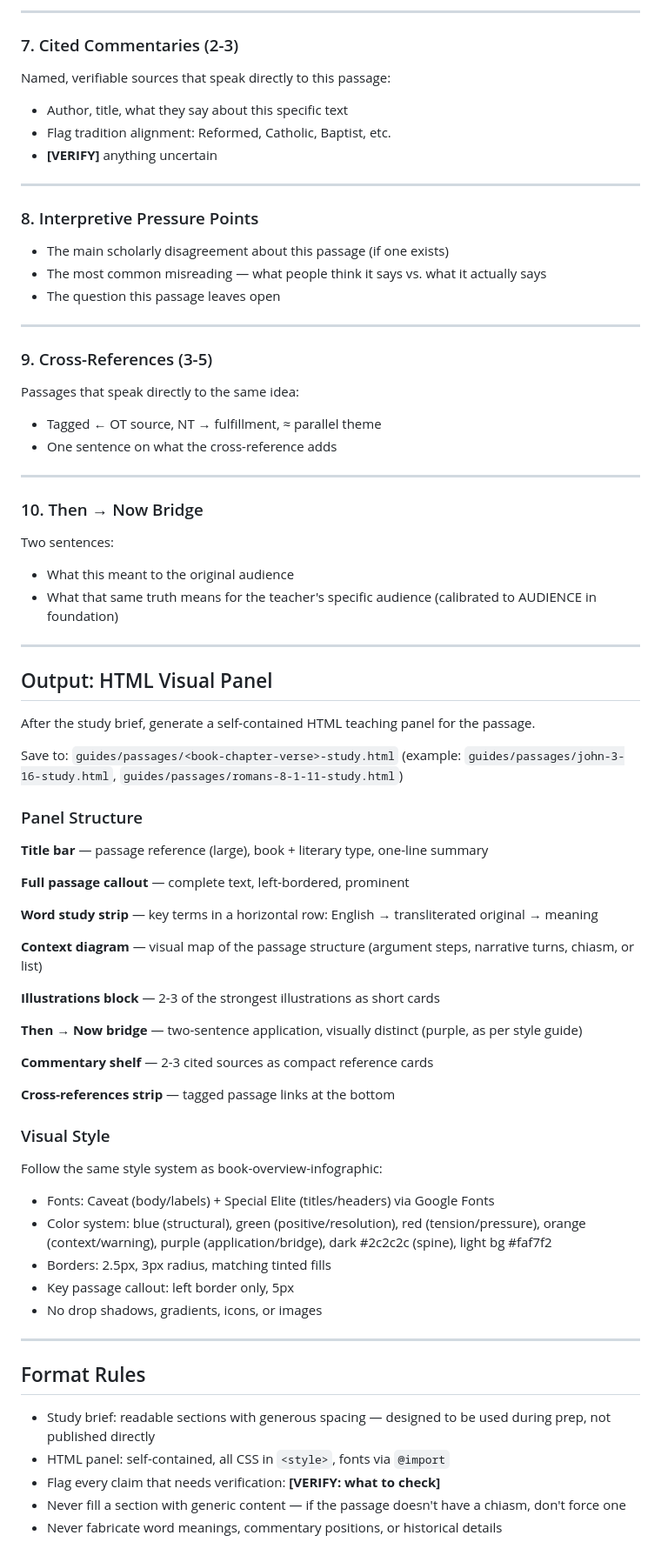
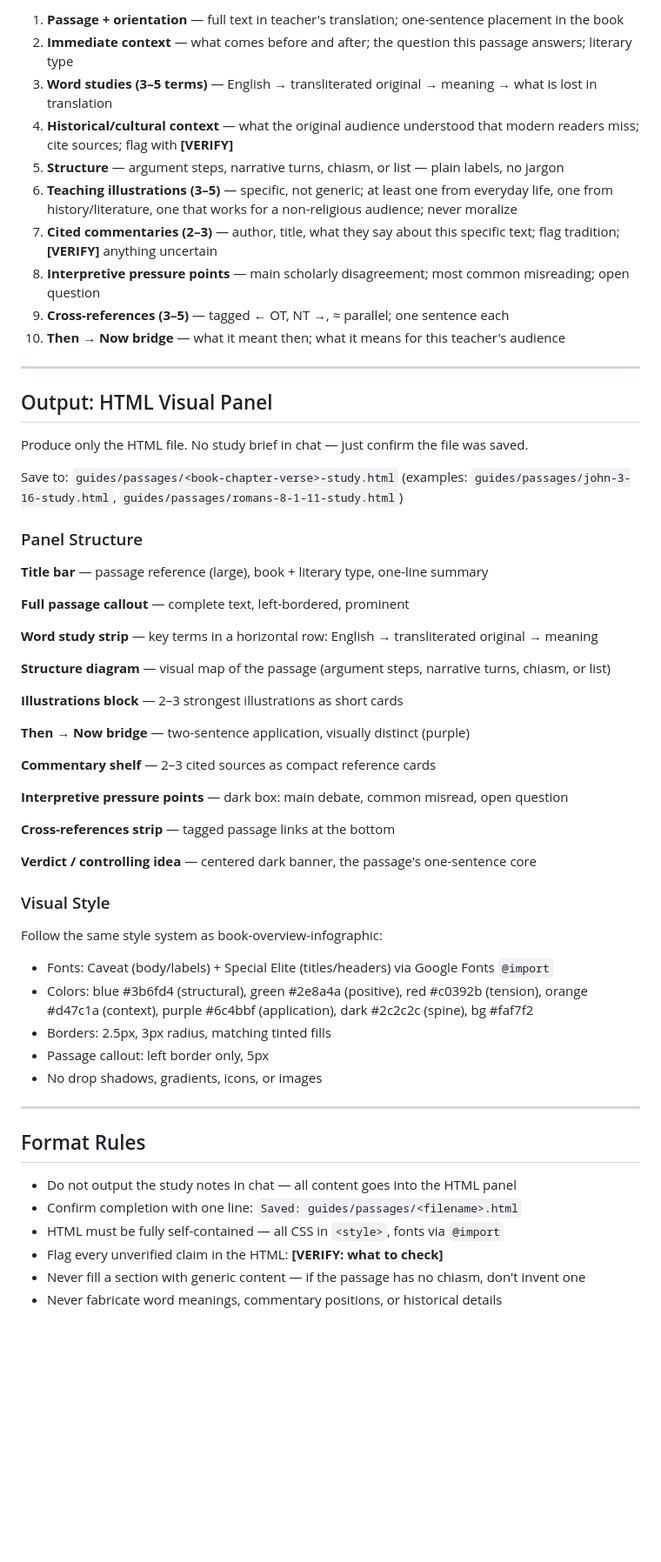
Before and after one commit to ken-muturi/bible-teacher, a Markdown page: passage-study/SKILL.md, the part around one of its changes. Shown at 87% size. GitHub-like rendering; blank space fills up the shorter version.

Commit message:
Passage study: skip chat output, go straight to HTML panel
All research is now internal process. Only output is the saved HTML file.
Eliminates the long study brief in conversation.

```diff
--- a/passage-study/SKILL.md
+++ b/passage-study/SKILL.md
@@ -72,40 +22,22 @@ Rules for illustrations:
----
-
-### 7. Cited Commentaries (2-3)
-Named, verifiable sources that speak directly to this passage:
-- Author, title, what they say about this specific text
-- Flag tradition alignment: Reformed, Catholic, Baptist, etc.
-- **[VERIFY]** anything uncertain
-
----
-
-### 8. Interpretive Pressure Points
-- The main scholarly disagreement about this passage (if one exists)
-- The most common misreading — what people think it says vs. what it actually says
-- The question this passage leaves open
-
----
-
-### 9. Cross-References (3-5)
-Passages that speak directly to the same idea:
-- Tagged ← OT source, NT → fulfillment, ≈ parallel theme
-- One sentence on what the cross-reference adds
-
----
-
-### 10. Then → Now Bridge
-Two sentences:
-- What this meant to the original audience
-- What that same truth means for the teacher's specific audience (calibrated to AUDIENCE in foundation)
+1. **Passage + orientation** — full text in teacher's translation; one-sentence placement in the book
+2. **Immediate context** — what comes before and after; the question this passage answers; literary type
+3. **Word studies (3–5 terms)** — English → transliterated original → meaning → what is lost in translation
+4. **Historical/cultural context** — what the original audience understood that modern readers miss; cite sources; flag with **[VERIFY]**
+5. **Structure** — argument steps, narrative turns, chiasm, or list — plain labels, no jargon
+6. **Teaching illustrations (3–5)** — specific, not generic; at least one from everyday life, one from history/literature, one that works for a non-religious audience; never moralize
+7. **Cited commentaries (2–3)** — author, title, what they say about this specific text; flag tradition; **[VERIFY]** anything uncertain
+8. **Interpretive pressure points** — main scholarly disagreement; most common misreading; open question
+9. **Cross-references (3–5)** — tagged ← OT, NT →, ≈ parallel; one sentence each
+10. **Then → Now bridge** — what it meant then; what it means for this teacher's audience
 
 ---
 
 ## Output: HTML Visual Panel
 
-After the study brief, generate a self-contained HTML teaching panel for the passage.
+Produce only the HTML file. No study brief in chat — just confirm the file was saved.
 
 Save to: `guides/passages/<book-chapter-verse>-study.html`
-(example: `guides/passages/john-3-16-study.html`, `guides/passages/romans-8-1-11-study.html`)
+(examples: `guides/passages/john-3-16-study.html`, `guides/passages/romans-8-1-11-study.html`)
 
 ### Panel Structure
 
@@ -115,30 +47,35 @@ Save to: `guides/passages/<book-chapter-verse>-study.html`
 
 **Word study strip** — key terms in a horizontal row: English → transliterated original → meaning
 
-**Context diagram** — visual map of the passage structure (argument steps, narrative turns, chiasm, or list)
+**Structure diagram** — visual map of the passage (argument steps, narrative turns, chiasm, or list)
 
-**Illustrations block** — 2-3 of the strongest illustrations as short cards
+**Illustrations block** — 2–3 strongest illustrations as short cards
 
-**Then → Now bridge** — two-sentence application, visually distinct (purple, as per style guide)
+**Then → Now bridge** — two-sentence application, visually distinct (purple)
 
-**Commentary shelf** — 2-3 cited sources as compact reference cards
+**Commentary shelf** — 2–3 cited sources as compact reference cards
+
+**Interpretive pressure points** — dark box: main debate, common misread, open question
 
 **Cross-references strip** — tagged passage links at the bottom
 
+**Verdict / controlling idea** — centered dark banner, the passage's one-sentence core
+
 ### Visual Style
 Follow the same style system as book-overview-infographic:
-- Fonts: Caveat (body/labels) + Special Elite (titles/headers) via Google Fonts
-- Color system: blue (structural), green (positive/resolution), red (tension/pressure), orange (context/warning), purple (application/bridge), dark #2c2c2c (spine), light bg #faf7f2
+- Fonts: Caveat (body/labels) + Special Elite (titles/headers) via Google Fonts `@import`
+- Colors: blue #3b6fd4 (structural), green #2e8a4a (positive), red #c0392b (tension), orange #d47c1a (context), purple #6c4bbf (application), dark #2c2c2c (spine), bg #faf7f2
 - Borders: 2.5px, 3px radius, matching tinted fills
-- Key passage callout: left border only, 5px
+- Passage callout: left border only, 5px
 - No drop shadows, gradients, icons, or images
 
 ---
 
 ## Format Rules
 
-- Study brief: readable sections with generous spacing — designed to be used during prep, not published directly
-- HTML panel: self-contained, all CSS in `<style>`, fonts via `@import`
-- Flag every claim that needs verification: **[VERIFY: what to check]**
-- Never fill a section with generic content — if the passage doesn't have a chiasm, don't force one
+- Do not output the study notes in chat — all content goes into the HTML panel
+- Confirm completion with one line: `Saved: guides/passages/<filename>.html`
+- HTML must be fully self-contained — all CSS in `<style>`, fonts via `@import`
+- Flag every unverified claim in the HTML: **[VERIFY: what to check]**
+- Never fill a section with generic content — if the passage has no chiasm, don't invent one
 - Never fabricate word meanings, commentary positions, or historical details
```
Also changed, not shown: other parts of passage-study/SKILL.md (+4 -54 lines).
